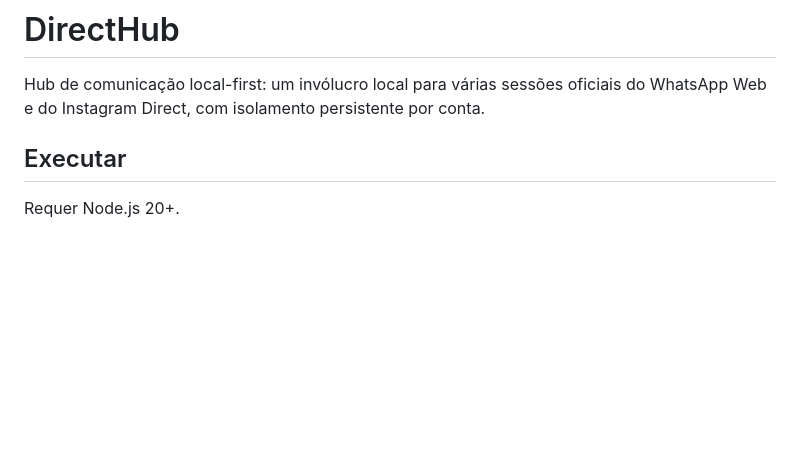
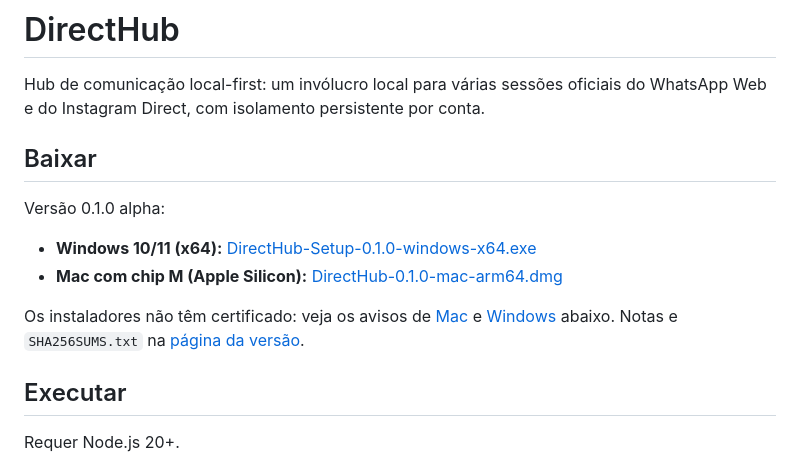
Before and after one commit to symon-ga/directhub, a Markdown page: README.md, the part around the change. Drawn GitHub-style; blank space fills up the shorter version.

Commit message:
README: links de download do .exe e do .dmg da versão 0.1.0 alpha
Co-Authored-By: Claude Opus 5.5 <noreply@anthropic.com>

```diff
--- a/README.md
+++ b/README.md
@@ -3,6 +3,15 @@
 # DirectHub
 
 Hub de comunicação local-first: um invólucro local para várias sessões oficiais do WhatsApp Web e do Instagram Direct, com isolamento persistente por conta.
+
+## Baixar
+
+Versão 0.1.0 alpha:
+
+- **Windows 10/11 (x64):** [DirectHub-Setup-0.1.0-windows-x64.exe](https://github.com/symon-ga/directhub/releases/download/v0.1.0-alpha/DirectHub-Setup-0.1.0-windows-x64.exe)
+- **Mac com chip M (Apple Silicon):** [DirectHub-0.1.0-mac-arm64.dmg](https://github.com/symon-ga/directhub/releases/download/v0.1.0-alpha/DirectHub-0.1.0-mac-arm64.dmg)
+
+Os instaladores não têm certificado: veja os avisos de [Mac](#mac-com-chip-m-apple-silicon) e [Windows](#windows-alpha) abaixo. Notas e `SHA256SUMS.txt` na [página da versão](https://github.com/symon-ga/directhub/releases/tag/v0.1.0-alpha).
 
 ## Executar
 
```
